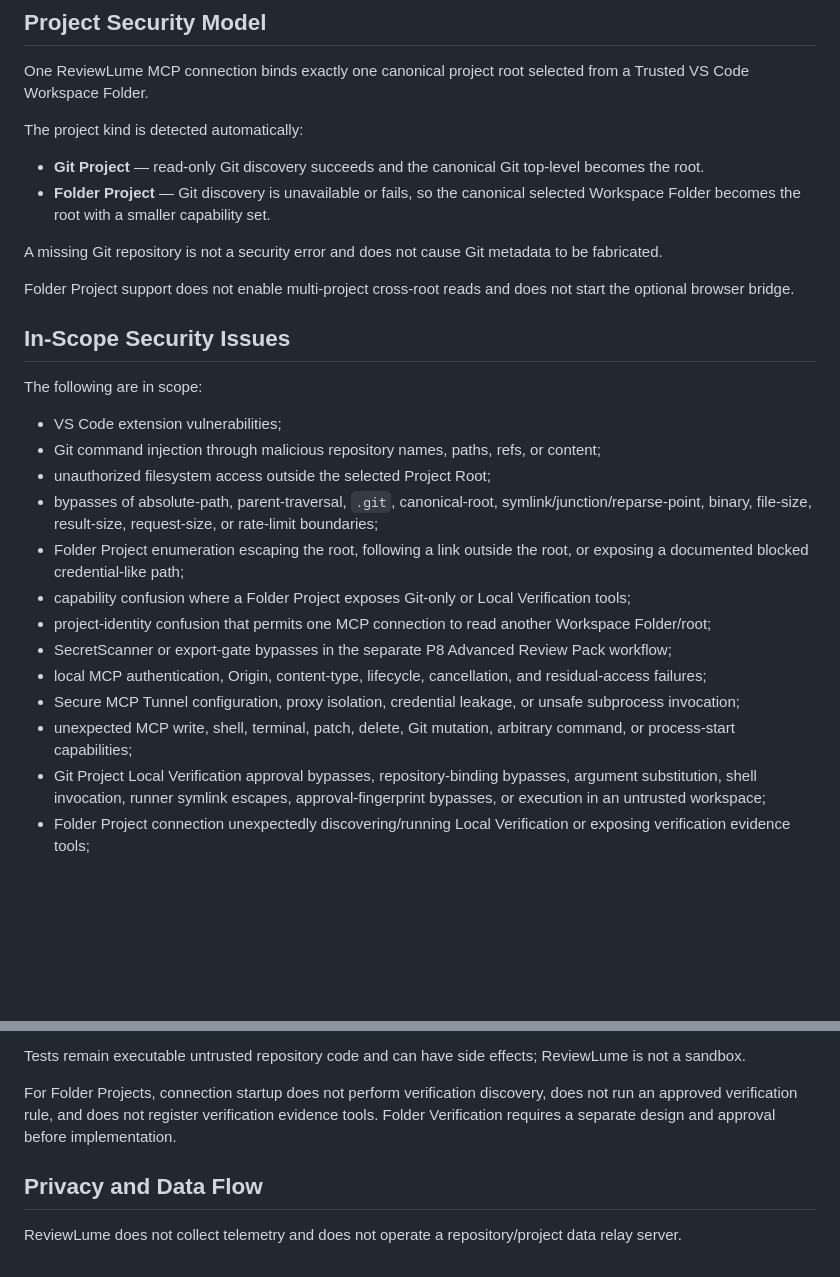
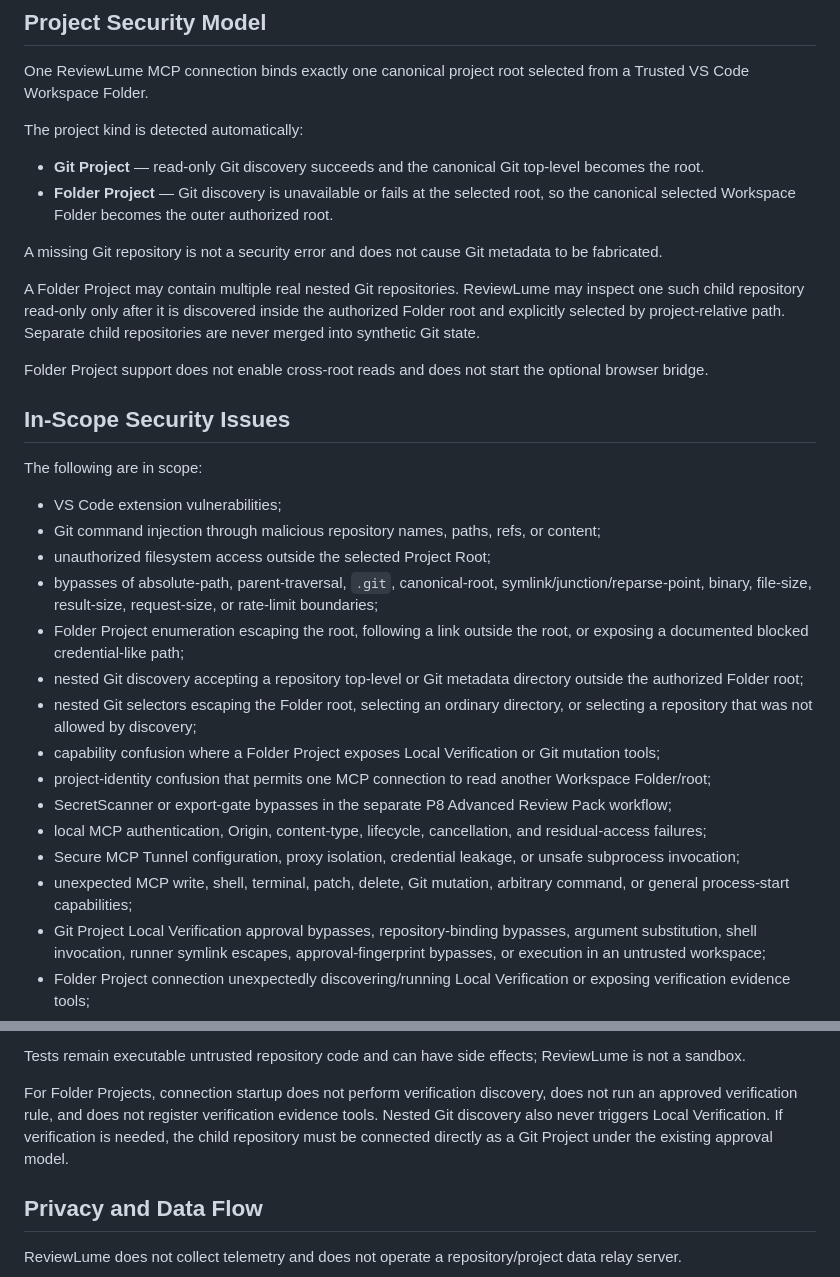
Before and after one commit to cheng-corex/ReviewLume, a Markdown page: SECURITY.md, 2 parts joined by grey strips. GitHub-like rendering; blank space fills up the shorter version.

```diff
--- a/SECURITY.md
+++ b/SECURITY.md
@@ -21,11 +21,13 @@ One ReviewLume MCP connection binds exactly one canonical project root selected
 The project kind is detected automatically:
 
 - **Git Project** — read-only Git discovery succeeds and the canonical Git top-level becomes the root.
-- **Folder Project** — Git discovery is unavailable or fails, so the canonical selected Workspace Folder becomes the root with a smaller capability set.
+- **Folder Project** — Git discovery is unavailable or fails at the selected root, so the canonical selected Workspace Folder becomes the outer authorized root.
 
 A missing Git repository is not a security error and does not cause Git metadata to be fabricated.
 
-Folder Project support does not enable multi-project cross-root reads and does not start the optional browser bridge.
+A Folder Project may contain multiple real nested Git repositories. ReviewLume may inspect one such child repository read-only only after it is discovered inside the authorized Folder root and explicitly selected by project-relative path. Separate child repositories are never merged into synthetic Git state.
+
+Folder Project support does not enable cross-root reads and does not start the optional browser bridge.
 
 ## In-Scope Security Issues
 
@@ -36,12 +38,14 @@ The following are in scope:
 - unauthorized filesystem access outside the selected Project Root;
 - bypasses of absolute-path, parent-traversal, `.git`, canonical-root, symlink/junction/reparse-point, binary, file-size, result-size, request-size, or rate-limit boundaries;
 - Folder Project enumeration escaping the root, following a link outside the root, or exposing a documented blocked credential-like path;
-- capability confusion where a Folder Project exposes Git-only or Local Verification tools;
+- nested Git discovery accepting a repository top-level or Git metadata directory outside the authorized Folder root;
+- nested Git selectors escaping the Folder root, selecting an ordinary directory, or selecting a repository that was not allowed by discovery;
+- capability confusion where a Folder Project exposes Local Verification or Git mutation tools;
 - project-identity confusion that permits one MCP connection to read another Workspace Folder/root;
 - SecretScanner or export-gate bypasses in the separate P8 Advanced Review Pack workflow;
 - local MCP authentication, Origin, content-type, lifecycle, cancellation, and residual-access failures;
 - Secure MCP Tunnel configuration, proxy isolation, credential leakage, or unsafe subprocess invocation;
-- unexpected MCP write, shell, terminal, patch, delete, Git mutation, arbitrary command, or process-start capabilities;
+- unexpected MCP write, shell, terminal, patch, delete, Git mutation, arbitrary command, or general process-start capabilities;
 - Git Project Local Verification approval bypasses, repository-binding bypasses, argument substitution, shell invocation, runner symlink escapes, approval-fingerprint bypasses, or execution in an untrusted workspace;
 - Folder Project connection unexpectedly discovering/running Local Verification or exposing verification evidence tools;
 - Local Verification timeout, cancellation, process-tree termination, stale-result, workspace-fingerprint, output-bound, ANSI-control, or secret-redaction failures;
@@ -130,7 +162,7 @@ For Git Projects, the approved boundary remains:
 
 Tests remain executable untrusted repository code and can have side effects; ReviewLume is not a sandbox.
 
-For Folder Projects, connection startup does not perform verification discovery, does not run an approved verification rule, and does not register verification evidence tools. Folder Verification requires a separate design and approval before implementation.
+For Folder Projects, connection startup does not perform verification discovery, does not run an approved verification rule, and does not register verification evidence tools. Nested Git discovery also never triggers Local Verification. If verification is needed, the child repository must be connected directly as a Git Project under the existing approval model.
 
 ## Privacy and Data Flow
 
```
Also changed, not shown: other parts of SECURITY.md (+35 -7 lines).
